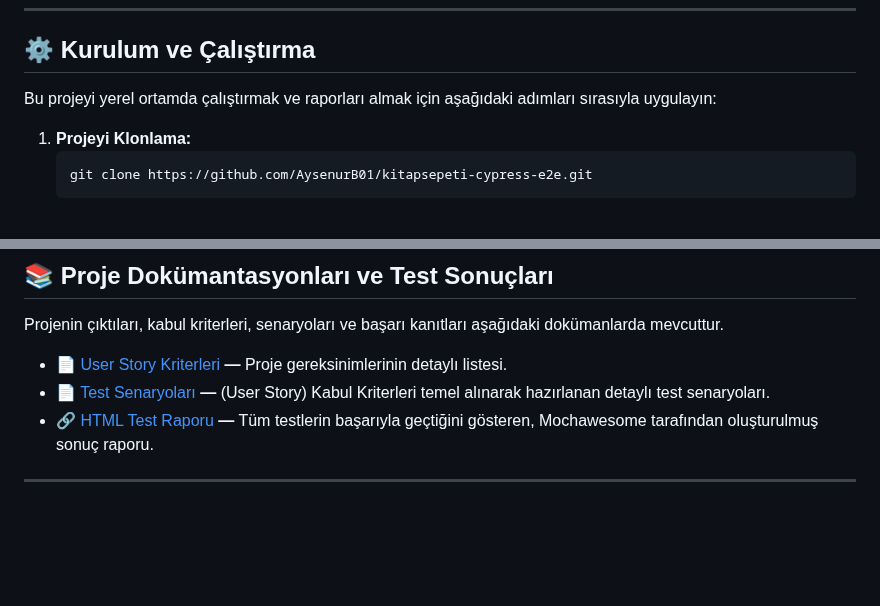
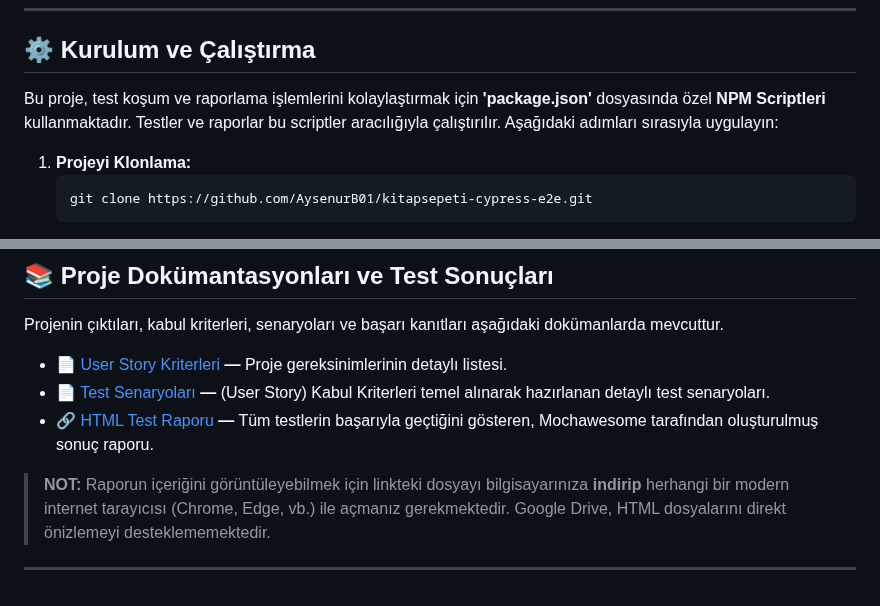
Before and after one commit to AysenurB01/kitapsepeti-cypress-e2e, a Markdown page: README.md, 2 parts joined by grey strips. Drawn GitHub-style; blank space fills up the shorter version.

````diff
--- a/README.md
+++ b/README.md
@@ -39,7 +39,7 @@ KITAPSEPETI_OTOMASYON
 
 ## ⚙️ Kurulum ve Çalıştırma
 
-Bu projeyi yerel ortamda çalıştırmak ve raporları almak için aşağıdaki adımları sırasıyla uygulayın:
+Bu proje, test koşum ve raporlama işlemlerini kolaylaştırmak için **'package.json'** dosyasında özel **NPM Scriptleri** kullanmaktadır. Testler ve raporlar bu scriptler aracılığıyla çalıştırılır. Aşağıdaki adımları sırasıyla uygulayın:
 
 1.  **Projeyi Klonlama:**
     ```bash
@@ -76,4 +76,6 @@ Projenin çıktıları, kabul kriterleri, senaryoları ve başarı kanıtları a
 - [📄 Test Senaryoları](https://docs.google.com/spreadsheets/d/1kO7rVFXAK4pEAtFeZYSg857EQROckgzAxzwClk2Gqyo/edit?usp=sharing) **—** (User Story) Kabul Kriterleri temel alınarak hazırlanan detaylı test senaryoları.
 - [🔗 HTML Test Raporu](https://drive.google.com/file/d/1wxM4PgdXyRXbh5IYsxXUHkL5VwjpWjWU/view?usp=sharing) **—** Tüm testlerin başarıyla geçtiğini gösteren, Mochawesome tarafından oluşturulmuş sonuç raporu.
 
+> **NOT:** Raporun içeriğini görüntüleyebilmek için linkteki dosyayı bilgisayarınıza **indirip** herhangi bir modern internet tarayıcısı (Chrome, Edge, vb.) ile açmanız gerekmektedir. Google Drive, HTML dosyalarını direkt önizlemeyi desteklememektedir.
+
 ---
````
